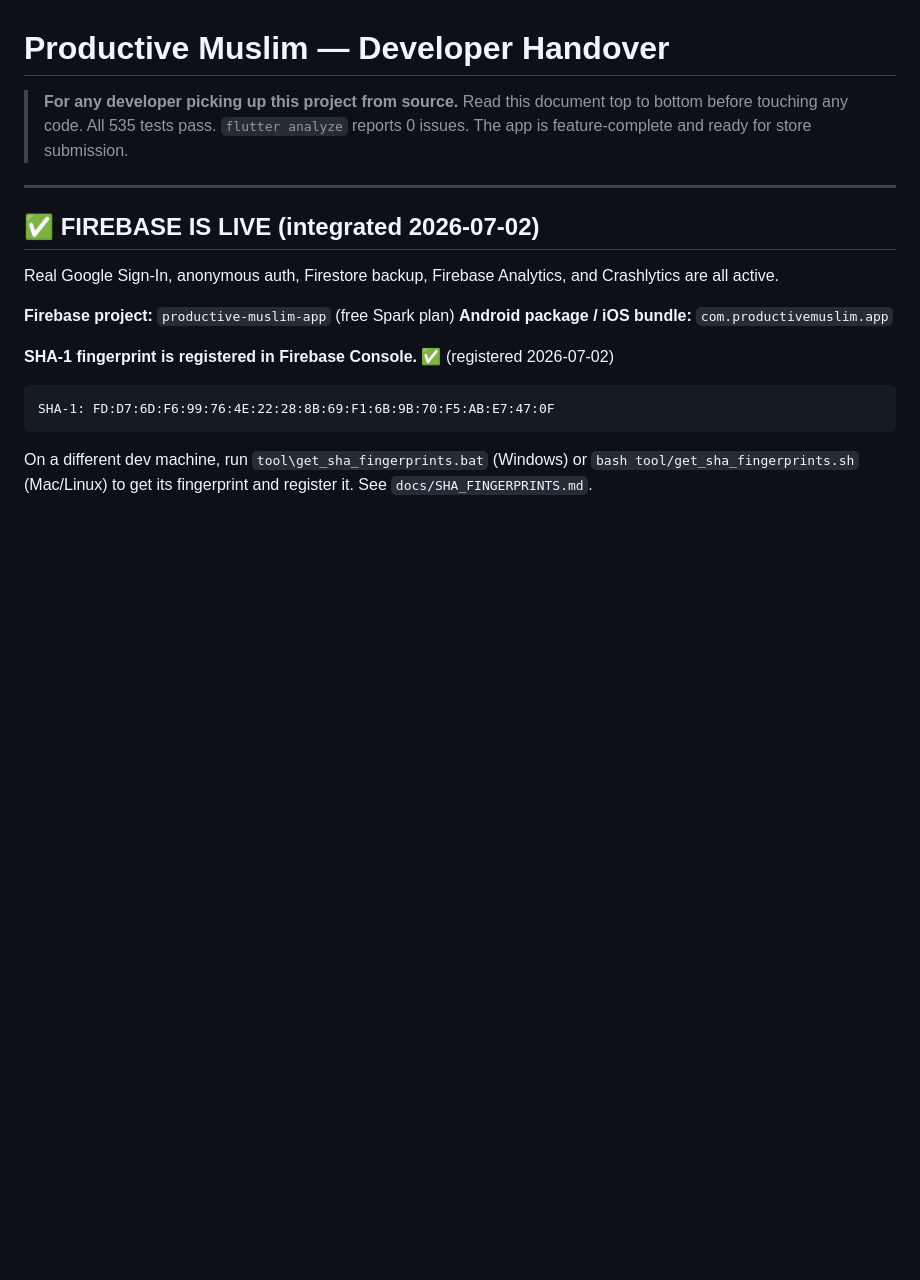
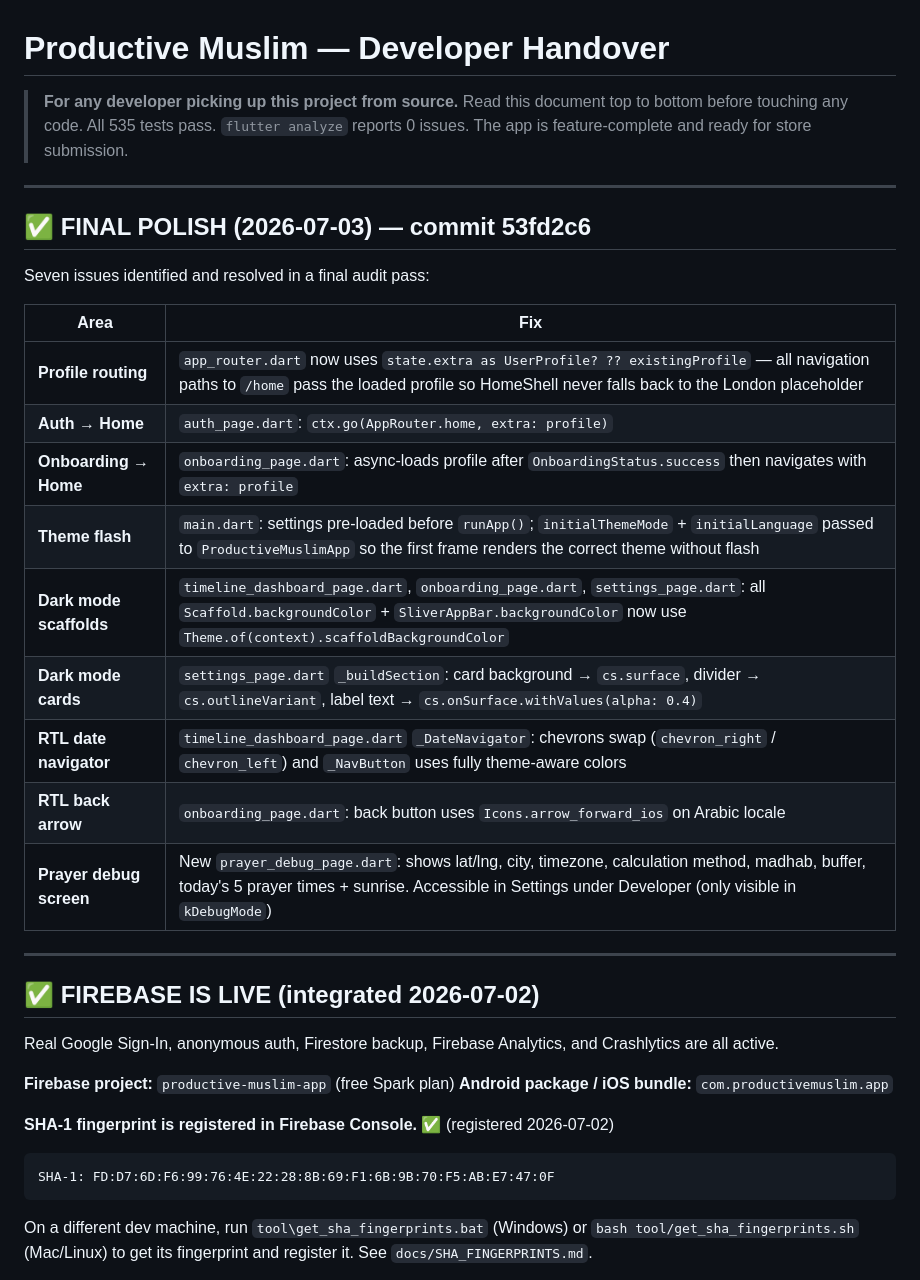
Before and after one commit to AbdelrahmanNazeh74/productive-muslim-app, a Markdown page: HANDOVER.md, the part around the change. GitHub-like rendering; blank space fills up the shorter version.

Commit message:
docs: update HANDOVER + PROJECT_MEMORY for final polish session
Documents the 8 fixes from commit 53fd2c6: profile routing, theme flash,
dark mode scaffolds/cards, RTL chevrons/back arrow, prayer debug screen.

Co-Authored-By: Claude Sonnet 4.6 <noreply@anthropic.com>

```diff
--- a/HANDOVER.md
+++ b/HANDOVER.md
@@ -4,6 +4,24 @@
 > Read this document top to bottom before touching any code.
 > All 535 tests pass. `flutter analyze` reports 0 issues.
 > The app is feature-complete and ready for store submission.
+
+---
+
+## ✅ FINAL POLISH (2026-07-03) — commit 53fd2c6
+
+Seven issues identified and resolved in a final audit pass:
+
+| Area | Fix |
+|---|---|
+| **Profile routing** | `app_router.dart` now uses `state.extra as UserProfile? ?? existingProfile` — all navigation paths to `/home` pass the loaded profile so HomeShell never falls back to the London placeholder |
+| **Auth → Home** | `auth_page.dart`: `ctx.go(AppRouter.home, extra: profile)` |
+| **Onboarding → Home** | `onboarding_page.dart`: async-loads profile after `OnboardingStatus.success` then navigates with `extra: profile` |
+| **Theme flash** | `main.dart`: settings pre-loaded before `runApp()`; `initialThemeMode` + `initialLanguage` passed to `ProductiveMuslimApp` so the first frame renders the correct theme without flash |
+| **Dark mode scaffolds** | `timeline_dashboard_page.dart`, `onboarding_page.dart`, `settings_page.dart`: all `Scaffold.backgroundColor` + `SliverAppBar.backgroundColor` now use `Theme.of(context).scaffoldBackgroundColor` |
+| **Dark mode cards** | `settings_page.dart` `_buildSection`: card background → `cs.surface`, divider → `cs.outlineVariant`, label text → `cs.onSurface.withValues(alpha: 0.4)` |
+| **RTL date navigator** | `timeline_dashboard_page.dart` `_DateNavigator`: chevrons swap (`chevron_right` / `chevron_left`) and `_NavButton` uses fully theme-aware colors |
+| **RTL back arrow** | `onboarding_page.dart`: back button uses `Icons.arrow_forward_ios` on Arabic locale |
+| **Prayer debug screen** | New `prayer_debug_page.dart`: shows lat/lng, city, timezone, calculation method, madhab, buffer, today's 5 prayer times + sunrise. Accessible in Settings under Developer (only visible in `kDebugMode`) |
 
 ---
 
```
Also changed, not shown: PROJECT_MEMORY.md (+4 -3 lines).
